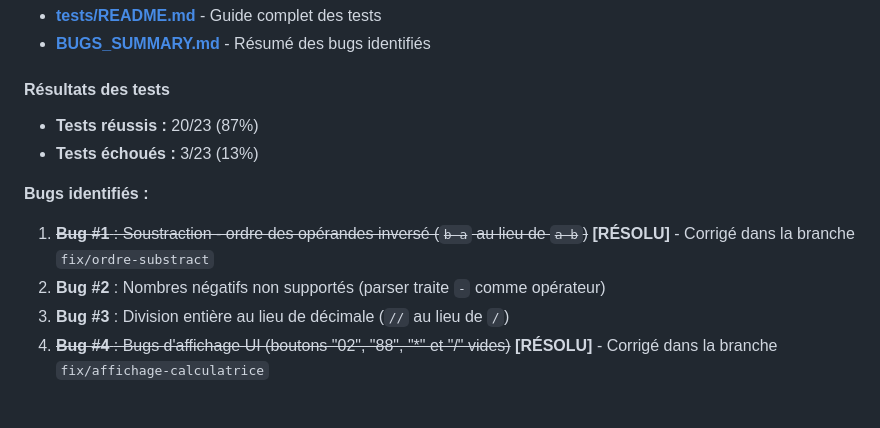
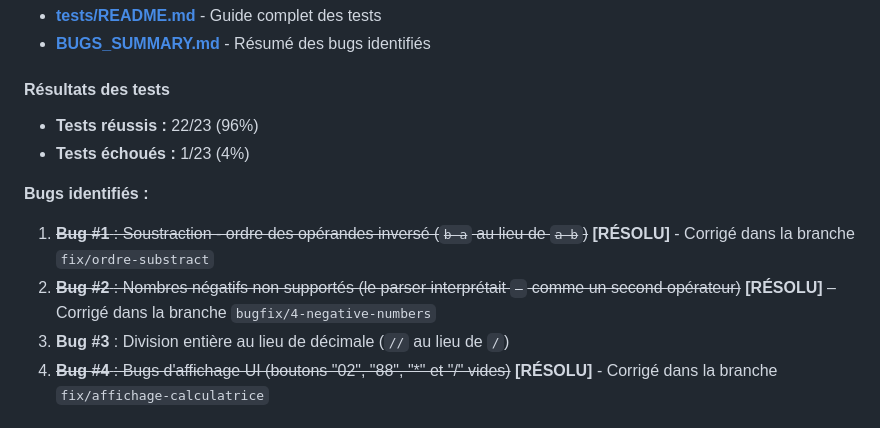
Before and after one commit to zakikero/LOG3000-TP3, a Markdown page: README.md, the part around the change. Rendered like a GitHub page.

Commit message:
docs: mise à jour des résultats de tests et bug #2 résolu (#12)
Co-authored-by: Nema Babah <nemababah@macbookpro.home>

```diff
--- a/README.md
+++ b/README.md
@@ -454,13 +454,13 @@ Pour plus de détails sur les tests, consultez :
 
 #### Résultats des tests
 
-- **Tests réussis :** 20/23 (87%)
-- **Tests échoués :** 3/23 (13%)
+- **Tests réussis :** 22/23 (96%)
+- **Tests échoués :** 1/23 (4%)
 
 **Bugs identifiés :**
 
 1. ~~**Bug #1** : Soustraction - ordre des opérandes inversé (`b-a` au lieu de `a-b`)~~ **[RÉSOLU]** - Corrigé dans la branche `fix/ordre-substract`
-2. **Bug #2** : Nombres négatifs non supportés (parser traite `-` comme opérateur)
+2. ~~**Bug #2** : Nombres négatifs non supportés (le parser interprétait `-` comme un second opérateur)~~ **[RÉSOLU]** – Corrigé dans la branche `bugfix/4-negative-numbers`
 3. **Bug #3** : Division entière au lieu de décimale (`//` au lieu de `/`)
 4. ~~**Bug #4** : Bugs d'affichage UI (boutons "02", "88", "\*" et "/" vides)~~ **[RÉSOLU]** - Corrigé dans la branche `fix/affichage-calculatrice`
 
```
